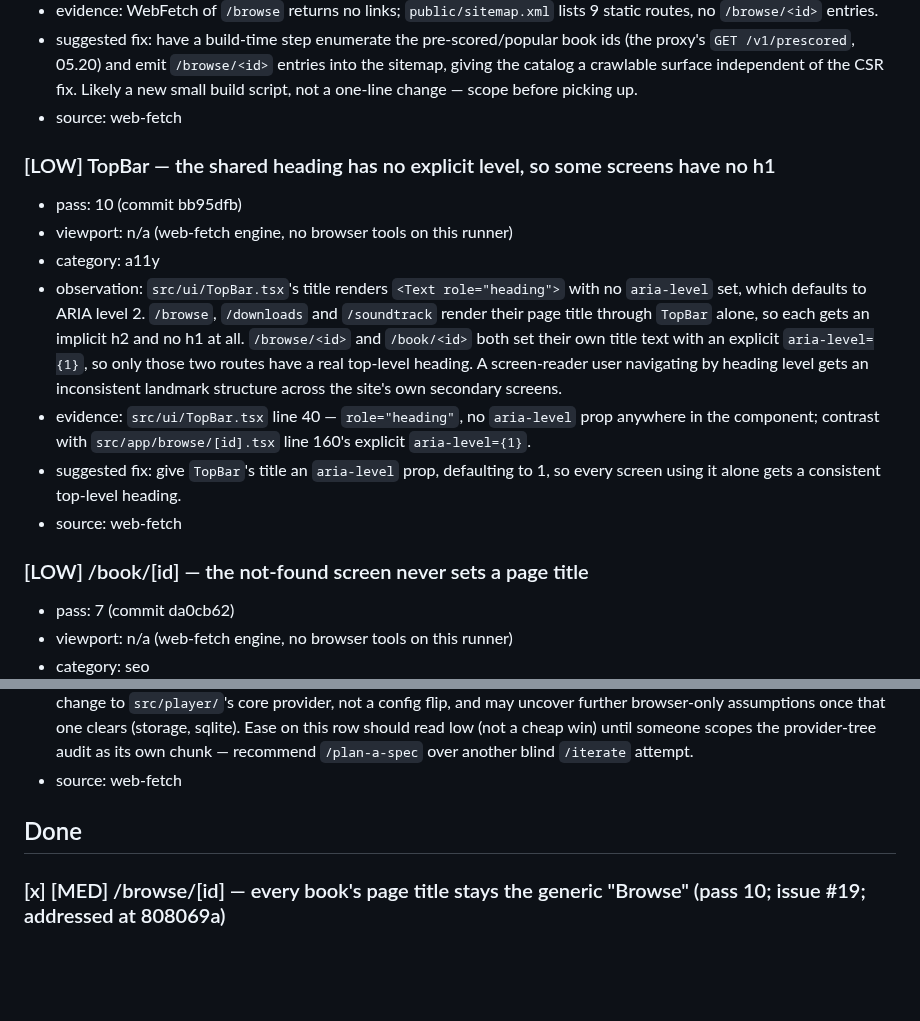
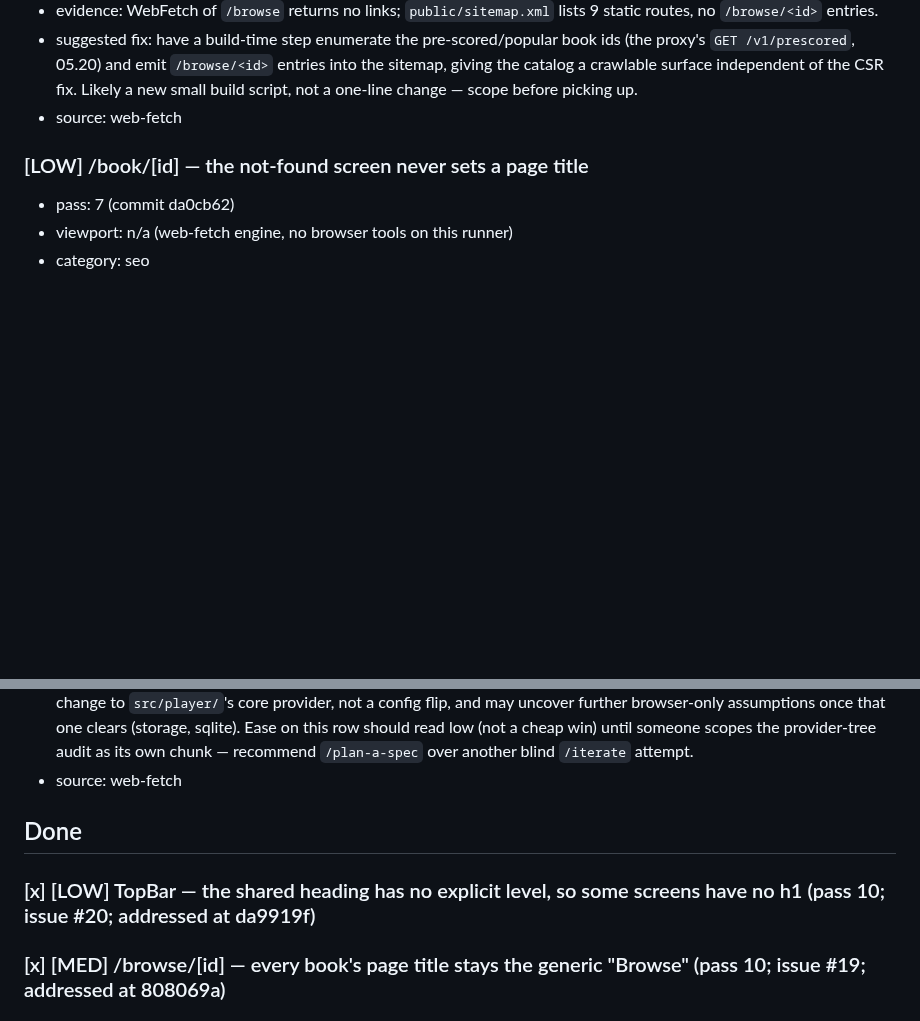
Before and after one commit to no-trbl-2-u/mood-read, a Markdown page: plan/CRITIQUE.md, 2 parts joined by grey strips. Rendered like a GitHub page; blank space fills up the shorter version.

Commit message:
plan: tick audit, finding [3.2] addressed
Cloud-Run: https://github.com/no-trbl-2-u/mood-read/actions/runs/41797450204

```diff
--- a/plan/CRITIQUE.md
+++ b/plan/CRITIQUE.md
@@ -30,22 +30,6 @@
   `GET /v1/prescored`, 05.20) and emit `/browse/<id>` entries into the sitemap, giving the
   catalog a crawlable surface independent of the CSR fix. Likely a new small build script, not a
   one-line change — scope before picking up.
-- source: web-fetch
-
-### [LOW] TopBar — the shared heading has no explicit level, so some screens have no h1
-- pass: 10 (commit bb95dfb)
-- viewport: n/a (web-fetch engine, no browser tools on this runner)
-- category: a11y
-- observation: `src/ui/TopBar.tsx`'s title renders `<Text role="heading">` with no `aria-level`
-  set, which defaults to ARIA level 2. `/browse`, `/downloads` and `/soundtrack` render their page
-  title through `TopBar` alone, so each gets an implicit h2 and no h1 at all. `/browse/<id>` and
-  `/book/<id>` both set their own title text with an explicit `aria-level={1}`, so only those two
-  routes have a real top-level heading. A screen-reader user navigating by heading level gets an
-  inconsistent landmark structure across the site's own secondary screens.
-- evidence: `src/ui/TopBar.tsx` line 40 — `role="heading"`, no `aria-level` prop anywhere in the
-  component; contrast with `src/app/browse/[id].tsx` line 160's explicit `aria-level={1}`.
-- suggested fix: give `TopBar`'s title an `aria-level` prop, defaulting to 1, so every screen using
-  it alone gets a consistent top-level heading.
 - source: web-fetch
 
 ### [LOW] /book/[id] — the not-found screen never sets a page title
@@ -122,6 +106,8 @@
 
 ## Done
 
+### [x] [LOW] TopBar — the shared heading has no explicit level, so some screens have no h1 (pass 10; issue #20; addressed at da9919f)
+
 ### [x] [MED] /browse/[id] — every book's page title stays the generic "Browse" (pass 10; issue #19; addressed at 808069a)
 
 ### [x] [LOW] /sitemap.xml — still falls back to the SPA shell despite being marked fixed alongside robots.txt (pass 9; issue #18; addressed at 7dde976)
```
Also changed, not shown: plan/AUDIT.md (+14 -27 lines).
